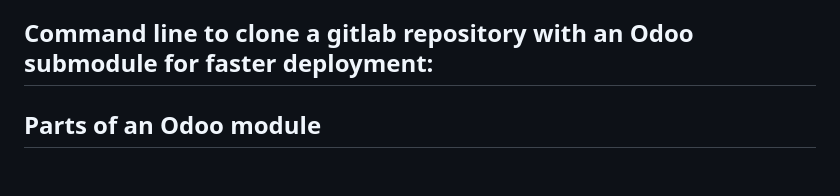
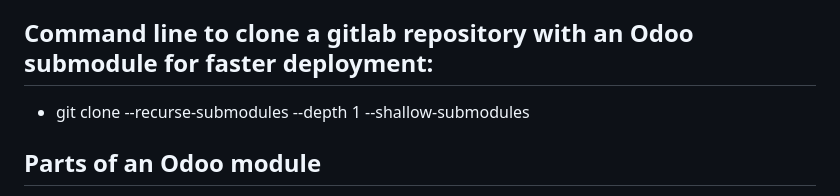
Before and after one commit to DanielManogilLasheras/ODOO-OWL-Repository, a Markdown page: README.md, the part around the change. Rendered like a GitHub page; blank space fills up the shorter version.

```diff
--- a/README.md
+++ b/README.md
@@ -16,6 +16,7 @@
 - use a base of launch.json in this repository to setup the launch.
 
 ## Command line to clone a gitlab repository with an Odoo submodule for faster deployment:
+- git clone --recurse-submodules --depth 1 --shallow-submodules <URL-del-repo>
 
 ## Parts of an Odoo module
 - We can see the import file init.py, and the manifest.py which contains the information about the module
```
